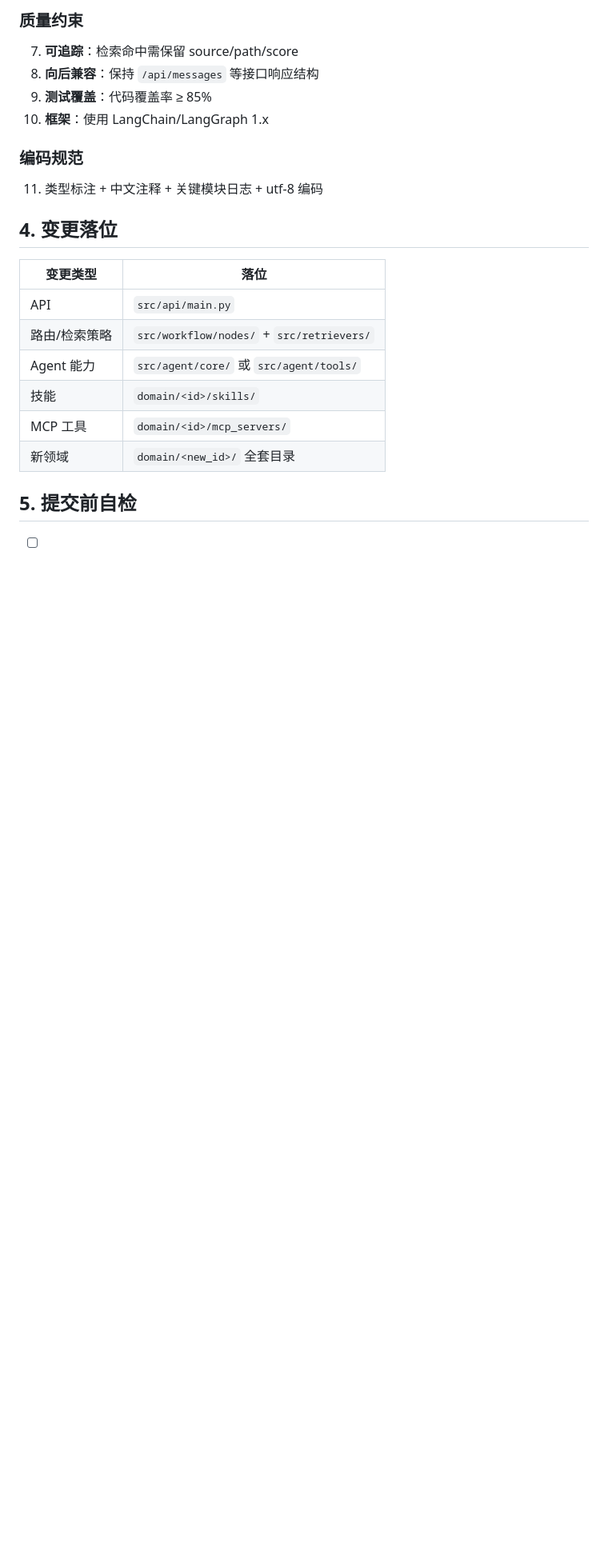
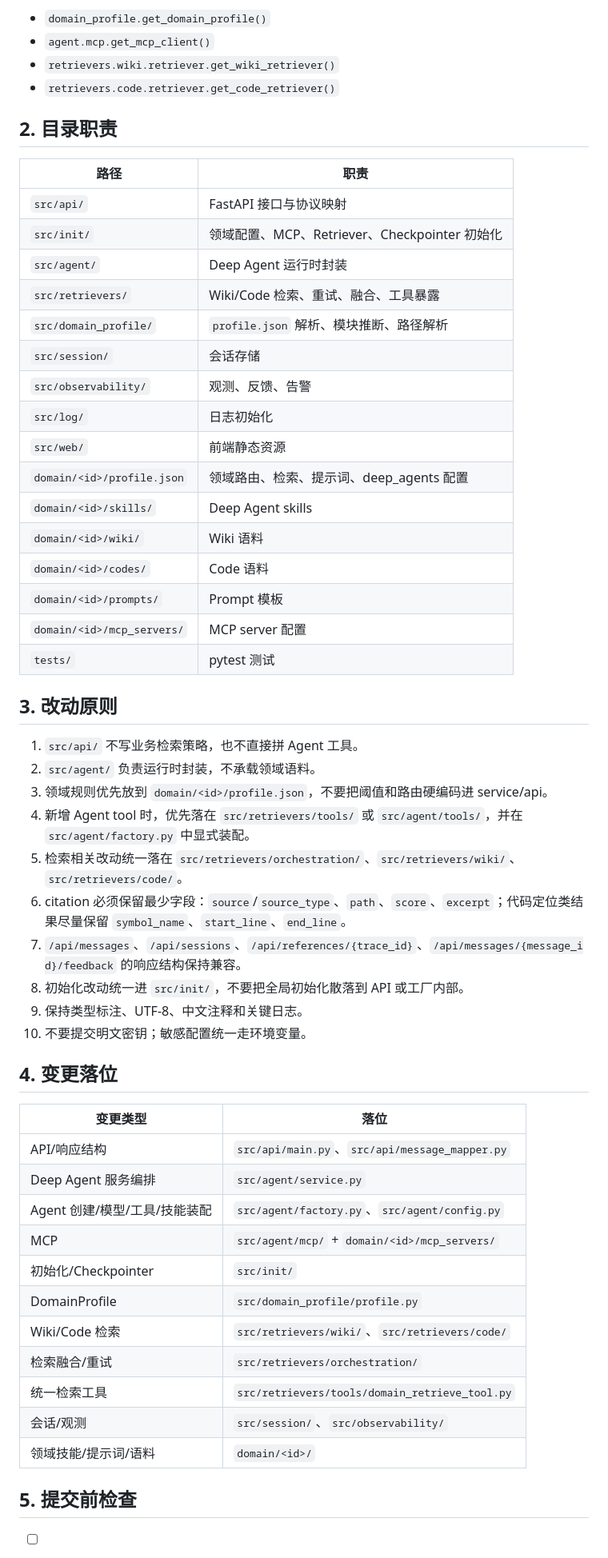
Before and after one commit to Ocean52-XIE/dsp_agent, a Markdown page: AGENTS.md, the part around one of its changes. Shown at 80% size. GitHub-like rendering; blank space fills up the shorter version.

```diff
--- a/AGENTS.md
+++ b/AGENTS.md
@@ -64,23 +27,58 @@
 
-### 质量约束
-7. **可追踪**：检索命中需保留 source/path/score
-8. **向后兼容**：保持 `/api/messages` 等接口响应结构
-9. **测试覆盖**：代码覆盖率 ≥ 85%
-10. **框架**：使用 LangChain/LangGraph 1.x
+- `domain_profile.get_domain_profile()`
+- `agent.mcp.get_mcp_client()`
+- `retrievers.wiki.retriever.get_wiki_retriever()`
+- `retrievers.code.retriever.get_code_retriever()`
 
-### 编码规范
-11. 类型标注 + 中文注释 + 关键模块日志 + utf-8 编码
+## 2. 目录职责
+
+| 路径 | 职责 |
+| --- | --- |
+| `src/api/` | FastAPI 接口与协议映射 |
+| `src/init/` | 领域配置、MCP、Retriever、Checkpointer 初始化 |
+| `src/agent/` | Deep Agent 运行时封装 |
+| `src/retrievers/` | Wiki/Code 检索、重试、融合、工具暴露 |
+| `src/domain_profile/` | `profile.json` 解析、模块推断、路径解析 |
+| `src/session/` | 会话存储 |
+| `src/observability/` | 观测、反馈、告警 |
+| `src/log/` | 日志初始化 |
+| `src/web/` | 前端静态资源 |
+| `domain/<id>/profile.json` | 领域路由、检索、提示词、deep_agents 配置 |
+| `domain/<id>/skills/` | Deep Agent skills |
+| `domain/<id>/wiki/` | Wiki 语料 |
+| `domain/<id>/codes/` | Code 语料 |
+| `domain/<id>/prompts/` | Prompt 模板 |
+| `domain/<id>/mcp_servers/` | MCP server 配置 |
+| `tests/` | pytest 测试 |
+
+## 3. 改动原则
+
+1. `src/api/` 不写业务检索策略，也不直接拼 Agent 工具。
+2. `src/agent/` 负责运行时封装，不承载领域语料。
+3. 领域规则优先放到 `domain/<id>/profile.json`，不要把阈值和路由硬编码进 service/api。
+4. 新增 Agent tool 时，优先落在 `src/retrievers/tools/` 或 `src/agent/tools/`，并在 `src/agent/factory.py` 中显式装配。
+5. 检索相关改动统一落在 `src/retrievers/orchestration/`、`src/retrievers/wiki/`、`src/retrievers/code/`。
+6. citation 必须保留最少字段：`source`/`source_type`、`path`、`score`、`excerpt`；代码定位类结果尽量保留 `symbol_name`、`start_line`、`end_line`。
+7. `/api/messages`、`/api/sessions`、`/api/references/{trace_id}`、`/api/messages/{message_id}/feedback` 的响应结构保持兼容。
+8. 初始化改动统一进 `src/init/`，不要把全局初始化散落到 API 或工厂内部。
+9. 保持类型标注、UTF-8、中文注释和关键日志。
+10. 不要提交明文密钥；敏感配置统一走环境变量。
 
 ## 4. 变更落位
 
 | 变更类型 | 落位 |
 | --- | --- |
-| API | `src/api/main.py` |
-| 路由/检索策略 | `src/workflow/nodes/` + `src/retrievers/` |
-| Agent 能力 | `src/agent/core/` 或 `src/agent/tools/` |
-| 技能 | `domain/<id>/skills/` |
-| MCP 工具 | `domain/<id>/mcp_servers/` |
-| 新领域 | `domain/<new_id>/` 全套目录 |
+| API/响应结构 | `src/api/main.py`、`src/api/message_mapper.py` |
+| Deep Agent 服务编排 | `src/agent/service.py` |
+| Agent 创建/模型/工具/技能装配 | `src/agent/factory.py`、`src/agent/config.py` |
+| MCP | `src/agent/mcp/` + `domain/<id>/mcp_servers/` |
+| 初始化/Checkpointer | `src/init/` |
+| DomainProfile | `src/domain_profile/profile.py` |
+| Wiki/Code 检索 | `src/retrievers/wiki/`、`src/retrievers/code/` |
+| 检索融合/重试 | `src/retrievers/orchestration/` |
+| 统一检索工具 | `src/retrievers/tools/domain_retrieve_tool.py` |
+| 会话/观测 | `src/session/`、`src/observability/` |
+| 领域技能/提示词/语料 | `domain/<id>/` |
 
-## 5. 提交前自检
+## 5. 提交前检查
 
```
Also changed, not shown: other parts of AGENTS.md (+25 -61 lines), CLAUDE.md (+73 -74 lines).
